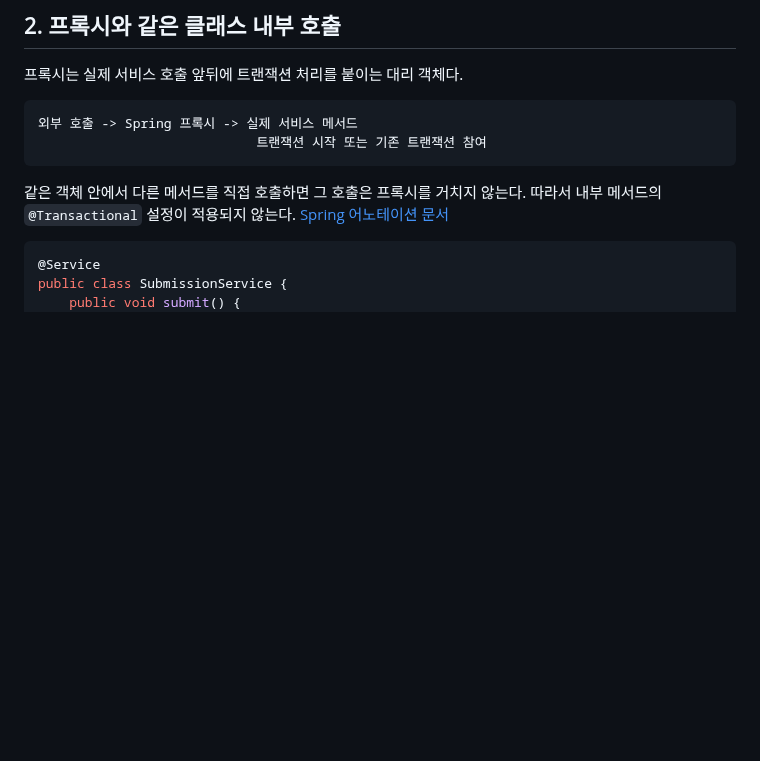
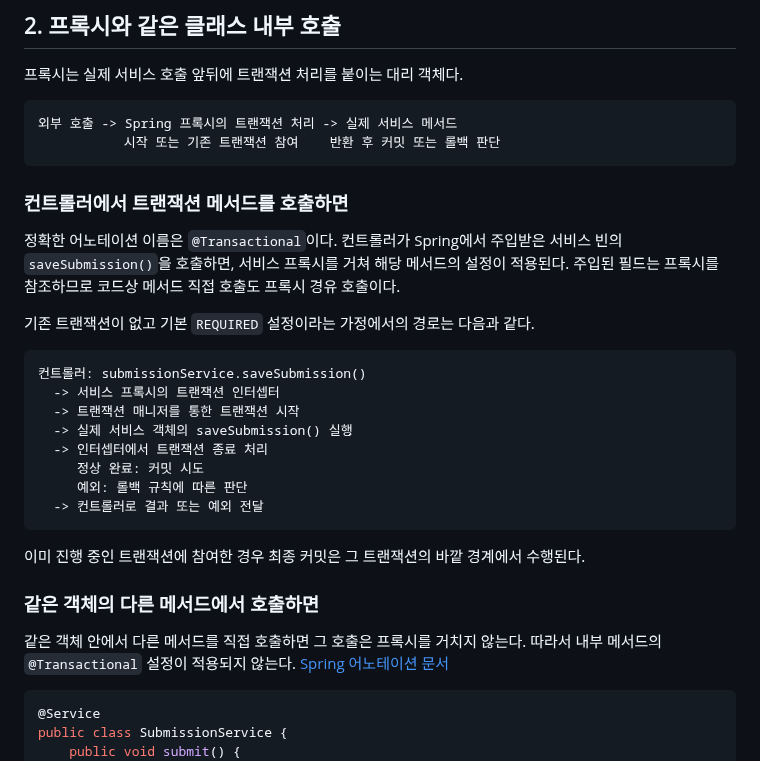
Before and after one commit to ass3027/portfolio, a Markdown page: interview/spring-transactions.md, the part around the change. GitHub-like rendering; blank space fills up the shorter version.

Commit message:
docs: 컨트롤러에서 트랜잭션 메서드 호출 시 프록시 경로 설명

````diff
--- a/interview/spring-transactions.md
+++ b/interview/spring-transactions.md
@@ -39,9 +39,30 @@ DB 상태를 읽고 판단한 뒤 변경하는 작업은 조회와 변경의 관
 프록시는 실제 서비스 호출 앞뒤에 트랜잭션 처리를 붙이는 대리 객체다.
 
 ```text
-외부 호출 -> Spring 프록시 -> 실제 서비스 메서드
-                            트랜잭션 시작 또는 기존 트랜잭션 참여
+외부 호출 -> Spring 프록시의 트랜잭션 처리 -> 실제 서비스 메서드
+           시작 또는 기존 트랜잭션 참여    반환 후 커밋 또는 롤백 판단
 ```
+
+### 컨트롤러에서 트랜잭션 메서드를 호출하면
+
+정확한 어노테이션 이름은 `@Transactional`이다. 컨트롤러가 Spring에서 주입받은 서비스 빈의 `saveSubmission()`을 호출하면, 서비스 프록시를 거쳐 해당 메서드의 설정이 적용된다. 주입된 필드는 프록시를 참조하므로 코드상 메서드 직접 호출도 프록시 경유 호출이다.
+
+기존 트랜잭션이 없고 기본 `REQUIRED` 설정이라는 가정에서의 경로는 다음과 같다.
+
+```text
+컨트롤러: submissionService.saveSubmission()
+  -> 서비스 프록시의 트랜잭션 인터셉터
+  -> 트랜잭션 매니저를 통한 트랜잭션 시작
+  -> 실제 서비스 객체의 saveSubmission() 실행
+  -> 인터셉터에서 트랜잭션 종료 처리
+     정상 완료: 커밋 시도
+     예외: 롤백 규칙에 따른 판단
+  -> 컨트롤러로 결과 또는 예외 전달
+```
+
+이미 진행 중인 트랜잭션에 참여한 경우 최종 커밋은 그 트랜잭션의 바깥 경계에서 수행된다.
+
+### 같은 객체의 다른 메서드에서 호출하면
 
 같은 객체 안에서 다른 메서드를 직접 호출하면 그 호출은 프록시를 거치지 않는다. 따라서 내부 메서드의 `@Transactional` 설정이 적용되지 않는다. [Spring 어노테이션 문서](https://docs.spring.io/spring-framework/reference/data-access/transaction/declarative/annotations.html)
 
````
Also changed, not shown: interview/interview-answers-artificial-society.md (+6 -0 lines).
